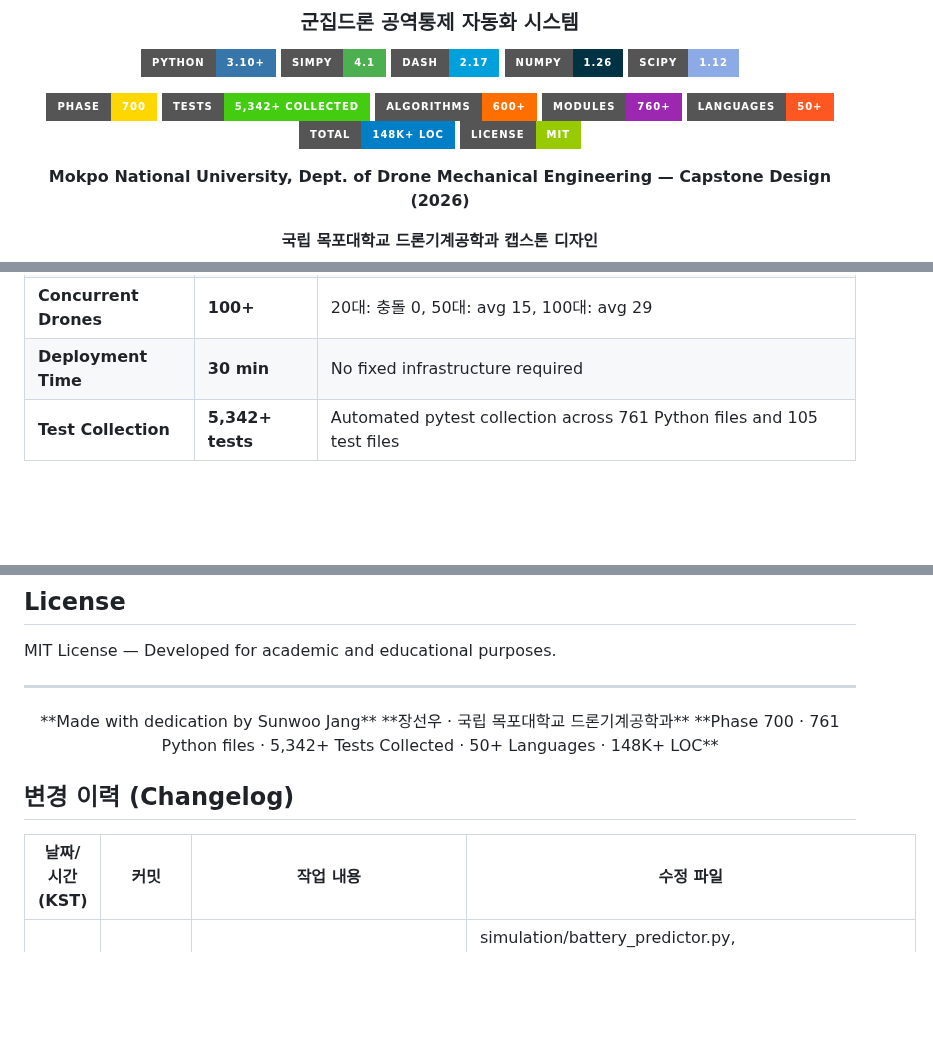
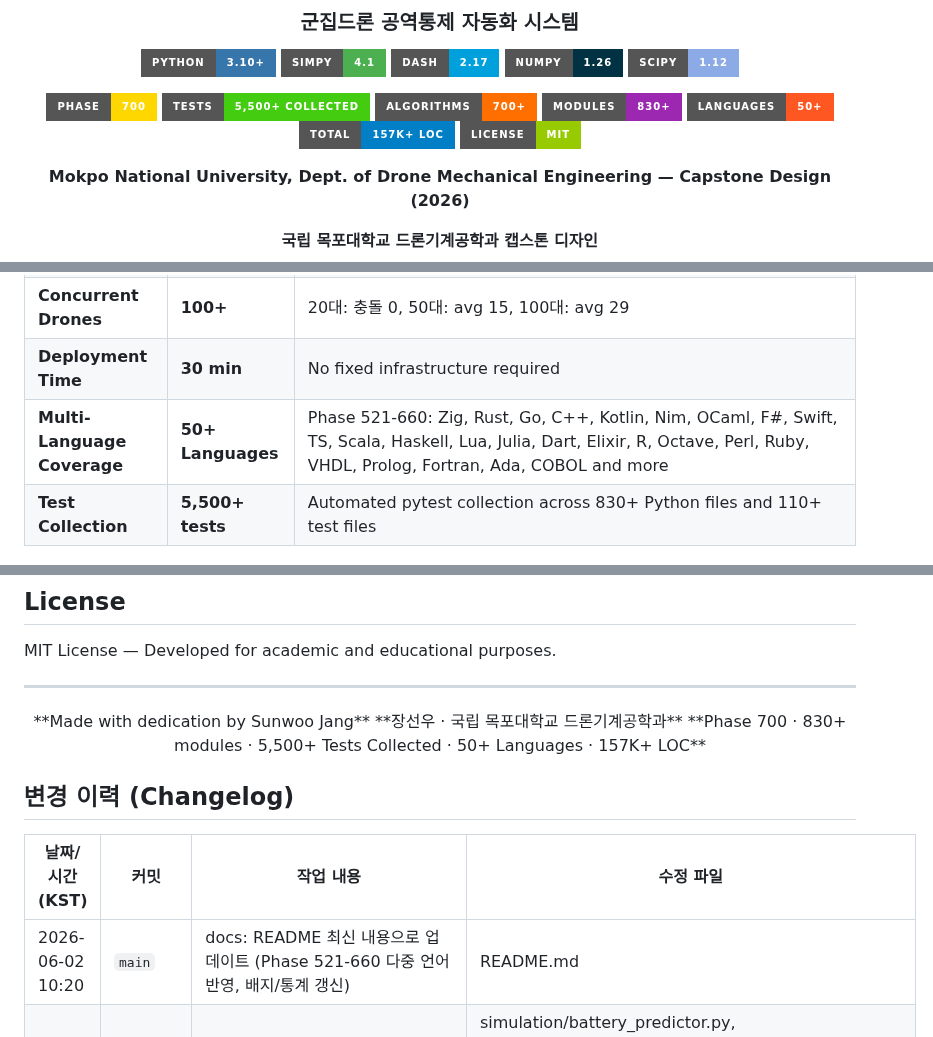
Before and after one commit to sun475300-sudo/swarm-drone-atc, a Markdown page: README.md, 3 parts joined by grey strips. GitHub-like rendering; badges without logos; blank space fills up the shorter version.

Commit message:
docs: update README with Phase 521-660 multi-language coverage and latest stats

```diff
--- a/README.md
+++ b/README.md
@@ -10,11 +10,11 @@
 [![SciPy](https://img.shields.io/badge/SciPy-1.12-8CAAE6?style=for-the-badge&logo=scipy&logoColor=white)](https://scipy.org/)
 
 [![Phase](https://img.shields.io/badge/Phase-700-gold?style=for-the-badge&logo=rocket)](simulation/)
-[![Tests](https://img.shields.io/badge/Tests-5%2C342%2B%20Collected-success?style=for-the-badge&logo=pytest&logoColor=white)](tests/)
-[![Algorithms](https://img.shields.io/badge/Algorithms-600+-FF6F00?style=for-the-badge&logo=databricks&logoColor=white)](#core-algorithms)
-[![Modules](https://img.shields.io/badge/Modules-760+-9C27B0?style=for-the-badge&logo=python&logoColor=white)](simulation/)
-[![Languages](https://img.shields.io/badge/Languages-50+-FF5722?style=for-the-badge&logo=github&logoColor=white)](#multi-language-architecture)
-[![LOC](https://img.shields.io/badge/Total-148K%2B%20LOC-blue?style=for-the-badge&logo=visualstudiocode&logoColor=white)](#)
+[![Tests](https://img.shields.io/badge/Tests-5%2C500%2B%20Collected-success?style=for-the-badge&logo=pytest&logoColor=white)](tests/)
+[![Algorithms](https://img.shields.io/badge/Algorithms-700+-FF6F00?style=for-the-badge&logo=databricks&logoColor=white)](#core-algorithms)
+[![Modules](https://img.shields.io/badge/Modules-830+-9C27B0?style=for-the-badge&logo=python&logoColor=white)](simulation/)
+[![Languages](https://img.shields.io/badge/Languages-50%2B-FF5722?style=for-the-badge&logo=github&logoColor=white)](#multi-language-architecture)
+[![LOC](https://img.shields.io/badge/Total-157K%2B%20LOC-blue?style=for-the-badge&logo=visualstudiocode&logoColor=white)](#)
 [![License](https://img.shields.io/badge/License-MIT-green?style=for-the-badge)](LICENSE)
 
 **Mokpo National University, Dept. of Drone Mechanical Engineering — Capstone Design (2026)**
@@ -145,7 +145,8 @@ SDACS는 이 단순한 발상에서 출발했습니다. 20대의 관제 드론
 | **Scenario Coverage** | **63 scenarios** | 7대 광역시 도시환경 + 극한 기상 + 침입 + GPS 재밍 + 대규모 배송 |
 | **Concurrent Drones** | **100+** | 20대: 충돌 0, 50대: avg 15, 100대: avg 29 |
 | **Deployment Time** | **30 min** | No fixed infrastructure required |
-| **Test Collection** | **5,342+ tests** | Automated pytest collection across 761 Python files and 105 test files |
+| **Multi-Language Coverage** | **50+ Languages** | Phase 521-660: Zig, Rust, Go, C++, Kotlin, Nim, OCaml, F#, Swift, TS, Scala, Haskell, Lua, Julia, Dart, Elixir, R, Octave, Perl, Ruby, VHDL, Prolog, Fortran, Ada, COBOL and more |
+| **Test Collection** | **5,500+ tests** | Automated pytest collection across 830+ Python files and 110+ test files |
 <div align="center">
 <img src="docs/images/imgur/wHuMIfM.png" alt="기존 방식 대비 SDACS 성능 비교" width="750"/>
 <br/><sub>기존 Rule-based Static ATC vs SDACS Swarm Autonomous — 주요 KPI 비교</sub>
@@ -699,12 +700,13 @@ MIT License — Developed for academic and educational purposes.
 <div align="center">
 **Made with dedication by Sunwoo Jang**
 **장선우 · 국립 목포대학교 드론기계공학과**
-**Phase 700 · 761 Python files · 5,342+ Tests Collected · 50+ Languages · 148K+ LOC**
+**Phase 700 · 830+ modules · 5,500+ Tests Collected · 50+ Languages · 157K+ LOC**
 </div>
 
 ## 변경 이력 (Changelog)
 | 날짜/시간 (KST) | 커밋 | 작업 내용 | 수정 파일 |
 | --- | --- | --- | --- |
+| 2026-06-02 10:20 | `main` | docs: README 최신 내용으로 업데이트 (Phase 521-660 다중 언어 반영, 배지/통계 갱신) | README.md |
 | 2026-06-02 09:17 | `c5b2111` | feat: add 68 multi-language stub files and fix BatteryPredictor numpy bool | simulation/battery_predictor.py, src/ada/safety_critical.adb, src/ada/tmr_voter_v2.adb, src/asm/crc32_checksum.asm, src/assembly/kalman_filter.asm, src/clojure/event_sourcing_v2.clj … |
 | 2026-06-02 08:38 | `687ff34` | fix: typing-extensions 4.12.2→4.15.0 (pydantic 2.13.4 호환성) | requirements.lock.txt |
 | 2026-06-02 08:36 | `55169dd` | fix: requirements.lock.txt에 fastapi 스택 추가 (CI test_auth_p712 ERROR 수정) | requirements.lock.txt |
```
